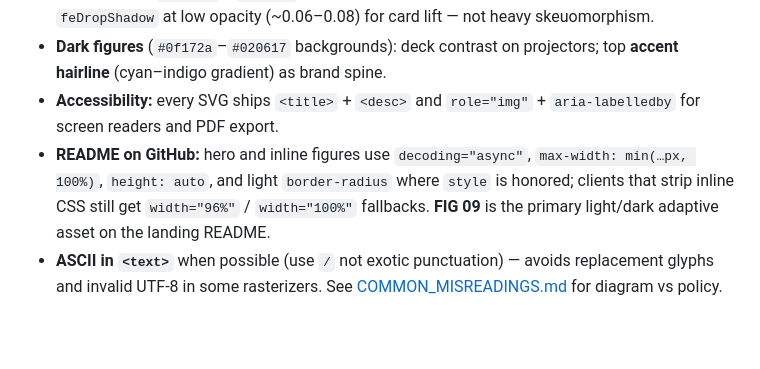
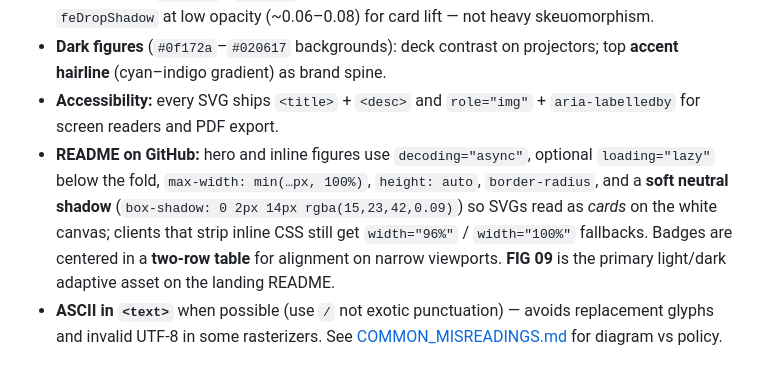
Before and after one commit to spektre-labs/creation-os, a Markdown page: docs/VISUAL_INDEX.md, the part around the change. GitHub-like rendering; blank space fills up the shorter version.

```diff
--- a/docs/VISUAL_INDEX.md
+++ b/docs/VISUAL_INDEX.md
@@ -44,7 +44,7 @@ Figures use a **quiet engineering grid**, **corner index brackets**, **`FIG nn`
 - **Light figures** (`#fafafa` / `#f8fafc` backgrounds): print-first, keynote-friendly. **Drop shadow** via `feDropShadow` at low opacity (~0.06–0.08) for card lift — not heavy skeuomorphism.
 - **Dark figures** (`#0f172a`–`#020617` backgrounds): deck contrast on projectors; top **accent hairline** (cyan–indigo gradient) as brand spine.
 - **Accessibility:** every SVG ships `<title>` + `<desc>` and `role="img"` + `aria-labelledby` for screen readers and PDF export.
-- **README on GitHub:** hero and inline figures use `decoding="async"`, `max-width: min(…px, 100%)`, `height: auto`, and light `border-radius` where `style` is honored; clients that strip inline CSS still get `width="96%"` / `width="100%"` fallbacks. **FIG 09** is the primary light/dark adaptive asset on the landing README.
+- **README on GitHub:** hero and inline figures use `decoding="async"`, optional `loading="lazy"` below the fold, `max-width: min(…px, 100%)`, `height: auto`, `border-radius`, and a **soft neutral shadow** (`box-shadow: 0 2px 14px rgba(15,23,42,0.09)`) so SVGs read as *cards* on the white canvas; clients that strip inline CSS still get `width="96%"` / `width="100%"` fallbacks. Badges are centered in a **two-row table** for alignment on narrow viewports. **FIG 09** is the primary light/dark adaptive asset on the landing README.
 - **ASCII in `<text>`** when possible (use `/` not exotic punctuation) — avoids replacement glyphs and invalid UTF-8 in some rasterizers. See [COMMON_MISREADINGS.md](COMMON_MISREADINGS.md) for diagram vs policy.
 
 ## Embedding in Markdown (GitHub)
```
Also changed, not shown: README.md (+30 -20 lines).
